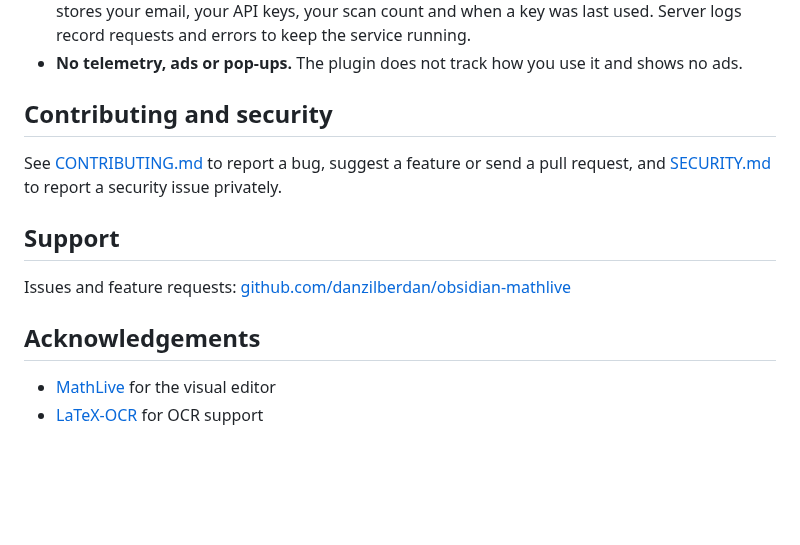
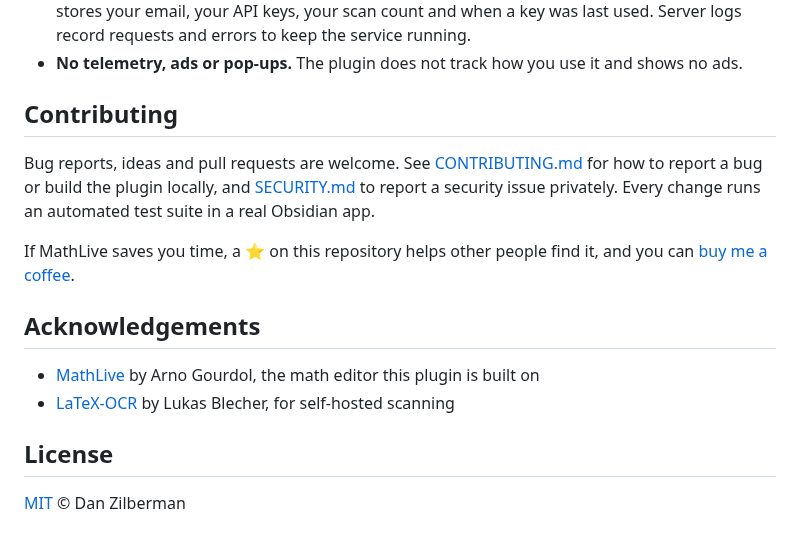
Before and after one commit to danzilberdan/obsidian-mathlive, a Markdown page: README.md, the part around one of its changes. GitHub-like rendering; blank space fills up the shorter version.

```diff
--- a/README.md
+++ b/README.md
@@ -110,15 +102,17 @@ Obsidian asks plugins to state the following up front.
 - **Data.** The scan server turns the image into LaTeX and does not keep the image. Your account stores your email, your API keys, your scan count and when a key was last used. Server logs record requests and errors to keep the service running.
 - **No telemetry, ads or pop-ups.** The plugin does not track how you use it and shows no ads.
 
-## Contributing and security
+## Contributing
 
-See [CONTRIBUTING.md](CONTRIBUTING.md) to report a bug, suggest a feature or send a pull request, and [SECURITY.md](SECURITY.md) to report a security issue privately.
+Bug reports, ideas and pull requests are welcome. See [CONTRIBUTING.md](CONTRIBUTING.md) for how to report a bug or build the plugin locally, and [SECURITY.md](SECURITY.md) to report a security issue privately. Every change runs an automated test suite in a real Obsidian app.
 
-## Support
-
-Issues and feature requests: [github.com/danzilberdan/obsidian-mathlive](https://github.com/danzilberdan/obsidian-mathlive)
+If MathLive saves you time, a ⭐ on this repository helps other people find it, and you can [buy me a coffee](https://www.buymeacoffee.com/danzilberdan).
 
 ## Acknowledgements
 
-- [MathLive](https://github.com/arnog/mathlive) for the visual editor
-- [LaTeX-OCR](https://github.com/lukas-blecher/LaTeX-OCR) for OCR support
+- [MathLive](https://github.com/arnog/mathlive) by Arno Gourdol, the math editor this plugin is built on
+- [LaTeX-OCR](https://github.com/lukas-blecher/LaTeX-OCR) by Lukas Blecher, for self-hosted scanning
+
+## License
+
+[MIT](LICENSE) © Dan Zilberman
```
Also changed, not shown: other parts of README.md (+63 -71 lines), docs/images/editor-window-dark.png (added), docs/images/editor-window-light.png (added), docs/images/menu-dark.png (added), docs/images/menu-light.png (added), docs/images/note-dark.png (added), docs/images/note-light.png (added).
